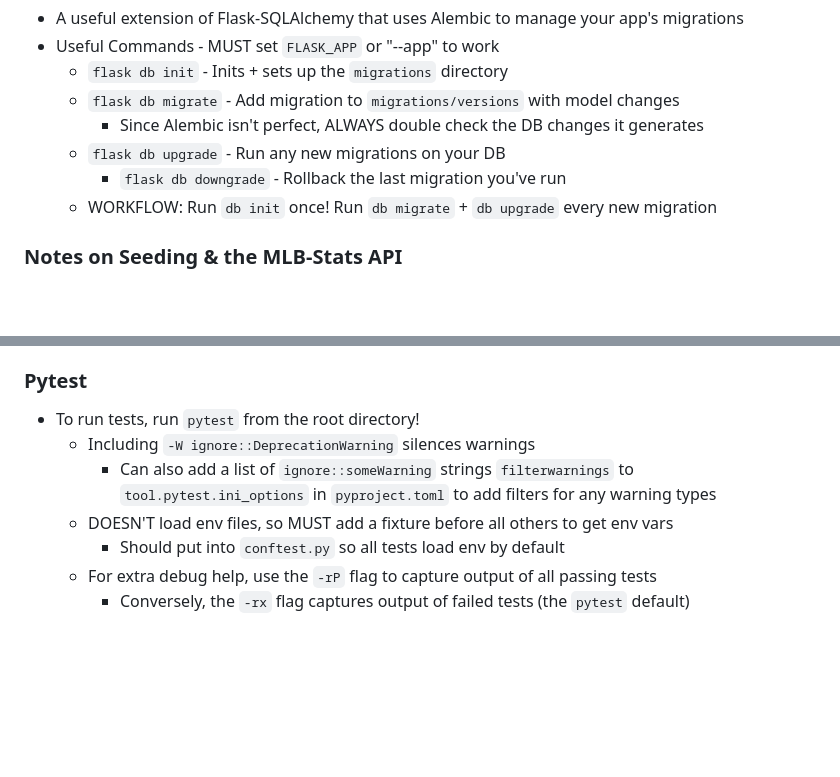
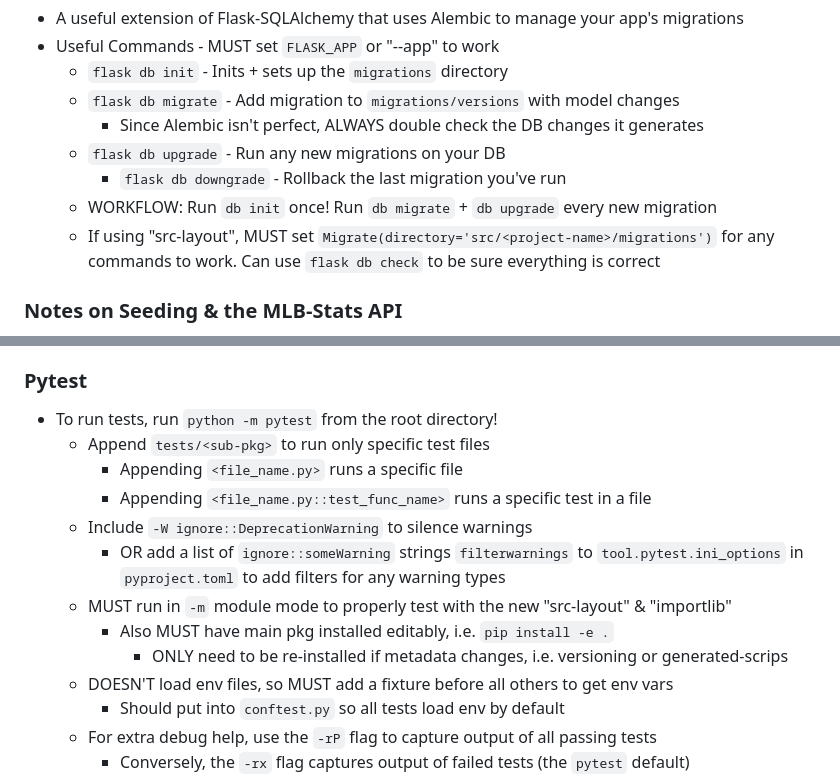
Before and after one commit to NLCaceres/mlb-team-schedule, a Markdown page: README.md, 2 parts joined by grey strips. Drawn GitHub-style; blank space fills up the shorter version.

Commit message:
Update README with "src-layout" changes to run `pytest` & `flask_migrate`
- `pytest` needs to run in module mode in order to correctly import the
`mlb_team_schedule` pkg from `/src`
  - Also added usage notes to run individual tests
  - Added config notes via `pyproject.toml`
- `flask_migrate` needs to know where `/migrations` sits to run any commands,
so added `src/mlb_team_schedule/migrations` to its constructor `directory` param

```diff
--- a/README.md
+++ b/README.md
@@ -146,6 +146,8 @@ use, making it super easy to create your own CLI commands for all kinds of thing
   - `flask db upgrade` - Run any new migrations on your DB
     - `flask db downgrade` - Rollback the last migration you've run
   - WORKFLOW: Run `db init` once! Run `db migrate` + `db upgrade` every new migration
+  - If using "src-layout", MUST set `Migrate(directory='src/<project-name>/migrations')`
+  for any commands to work. Can use `flask db check` to be sure everything is correct
 
 ### Notes on Seeding & the MLB-Stats API
 
@@ -187,10 +189,16 @@ adding a game with `gameNumber: 1` at index 0, and `gameNumber: 2` at index 1
 
 ### Pytest
 
-- To run tests, run `pytest` from the root directory!
-  - Including `-W ignore::DeprecationWarning` silences warnings
-    - Can also add a list of `ignore::someWarning` strings `filterwarnings` to `tool.pytest.ini_options`
+- To run tests, run `python -m pytest` from the root directory!
+  - Append `tests/<sub-pkg>` to run only specific test files
+    - Appending `<file_name.py>` runs a specific file
+    - Appending `<file_name.py::test_func_name>` runs a specific test in a file
+  - Include `-W ignore::DeprecationWarning` to silence warnings
+    - OR add a list of `ignore::someWarning` strings `filterwarnings` to `tool.pytest.ini_options`
     in `pyproject.toml` to add filters for any warning types
+  - MUST run in `-m` module mode to properly test with the new "src-layout" & "importlib"
+    - Also MUST have main pkg installed editably, i.e. `pip install -e .`
+      - ONLY need to be re-installed if metadata changes, i.e. versioning or generated-scrips
   - DOESN'T load env files, so MUST add a fixture before all others to get env vars
     - Should put into `conftest.py` so all tests load env by default
   - For extra debug help, use the `-rP` flag to capture output of all passing tests
```
